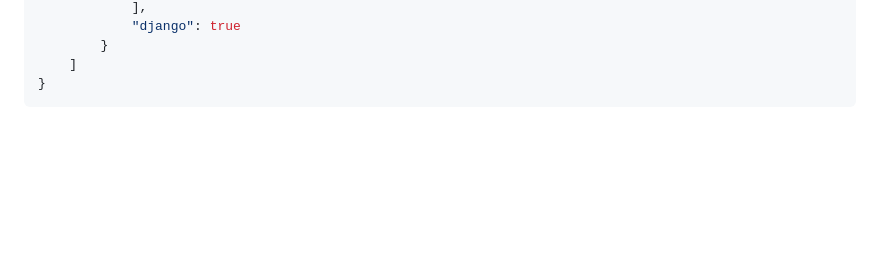
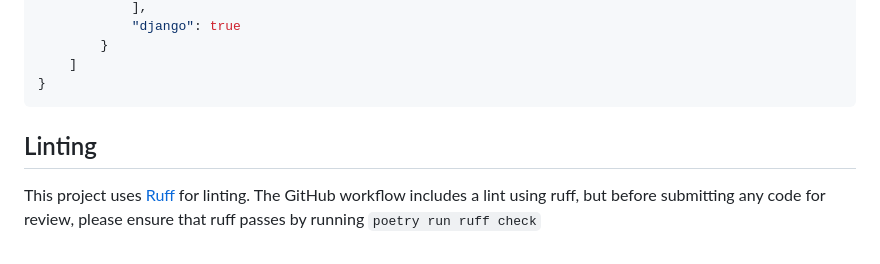
Before and after one commit to AdmiralGT/botc-scripts, a Markdown page: DEVELOPMENT.md, the part around the change. Rendered like a GitHub page; blank space fills up the shorter version.

Commit message:
Add instructions for ruff

````diff
--- a/DEVELOPMENT.md
+++ b/DEVELOPMENT.md
@@ -101,3 +101,7 @@ If you use VSCode for as your IDE, you can use the following `settings.json` to
     ]
 }
 ```
+
+## Linting
+
+This project uses [Ruff](https://docs.astral.sh/ruff/#ruff) for linting. The GitHub workflow includes a lint using ruff, but before submitting any code for review, please ensure that ruff passes by running `poetry run ruff check`
````
